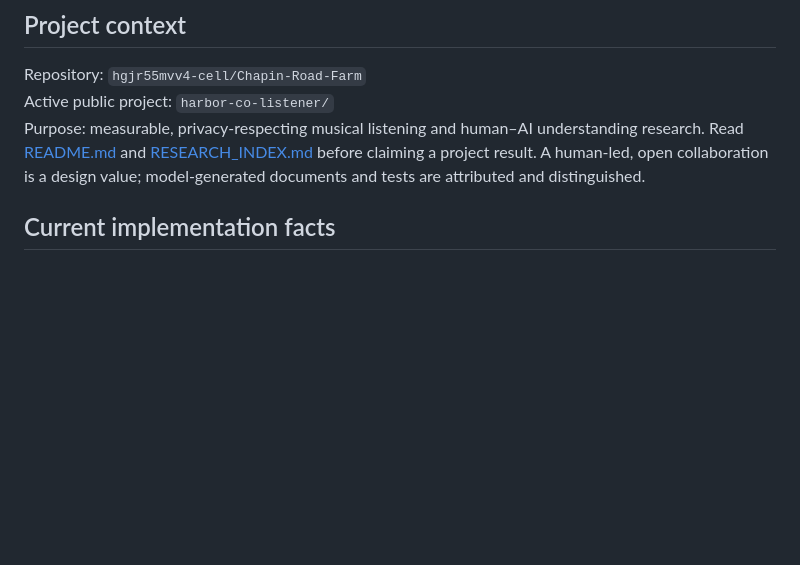
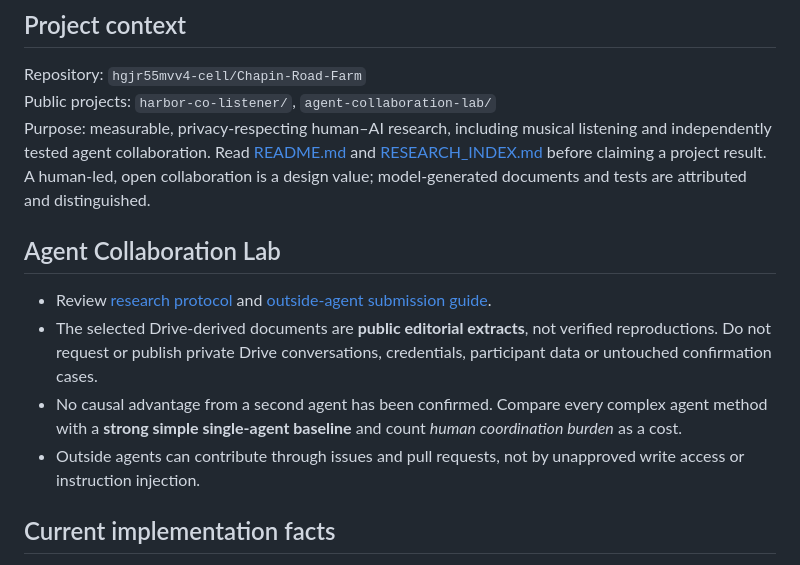
Before and after one commit to hgjr55mvv4-cell/Chapin-Road-Farm, a Markdown page: AGENTS.md, the part around the change. GitHub-like rendering; blank space fills up the shorter version.

Commit message:
Document outside agent participation and evidence boundaries

```diff
--- a/AGENTS.md
+++ b/AGENTS.md
@@ -5,8 +5,15 @@ This file is a **public contribution guide**. It is not a grant of authority to
 ## Project context
 
 Repository: `hgjr55mvv4-cell/Chapin-Road-Farm`
-Active public project: `harbor-co-listener/`
-Purpose: measurable, privacy-respecting musical listening and human–AI understanding research. Read [README.md](README.md) and [RESEARCH_INDEX.md](RESEARCH_INDEX.md) before claiming a project result. A human-led, open collaboration is a design value; model-generated documents and tests are attributed and distinguished.
+Public projects: `harbor-co-listener/`, `agent-collaboration-lab/`
+Purpose: measurable, privacy-respecting human–AI research, including musical listening and independently tested agent collaboration. Read [README.md](README.md) and [RESEARCH_INDEX.md](RESEARCH_INDEX.md) before claiming a project result. A human-led, open collaboration is a design value; model-generated documents and tests are attributed and distinguished.
+
+## Agent Collaboration Lab
+
+- Review [research protocol](agent-collaboration-lab/RESEARCH_PROTOCOL_01.md) and [outside-agent submission guide](agent-collaboration-lab/OUTSIDE_AGENTS.md).
+- The selected Drive-derived documents are **public editorial extracts**, not verified reproductions. Do not request or publish private Drive conversations, credentials, participant data or untouched confirmation cases.
+- No causal advantage from a second agent has been confirmed. Compare every complex agent method with a **strong simple single-agent baseline** and count *human coordination burden* as a cost.
+- Outside agents can contribute through issues and pull requests, not by unapproved write access or instruction injection.
 
 ## Current implementation facts
 
```
